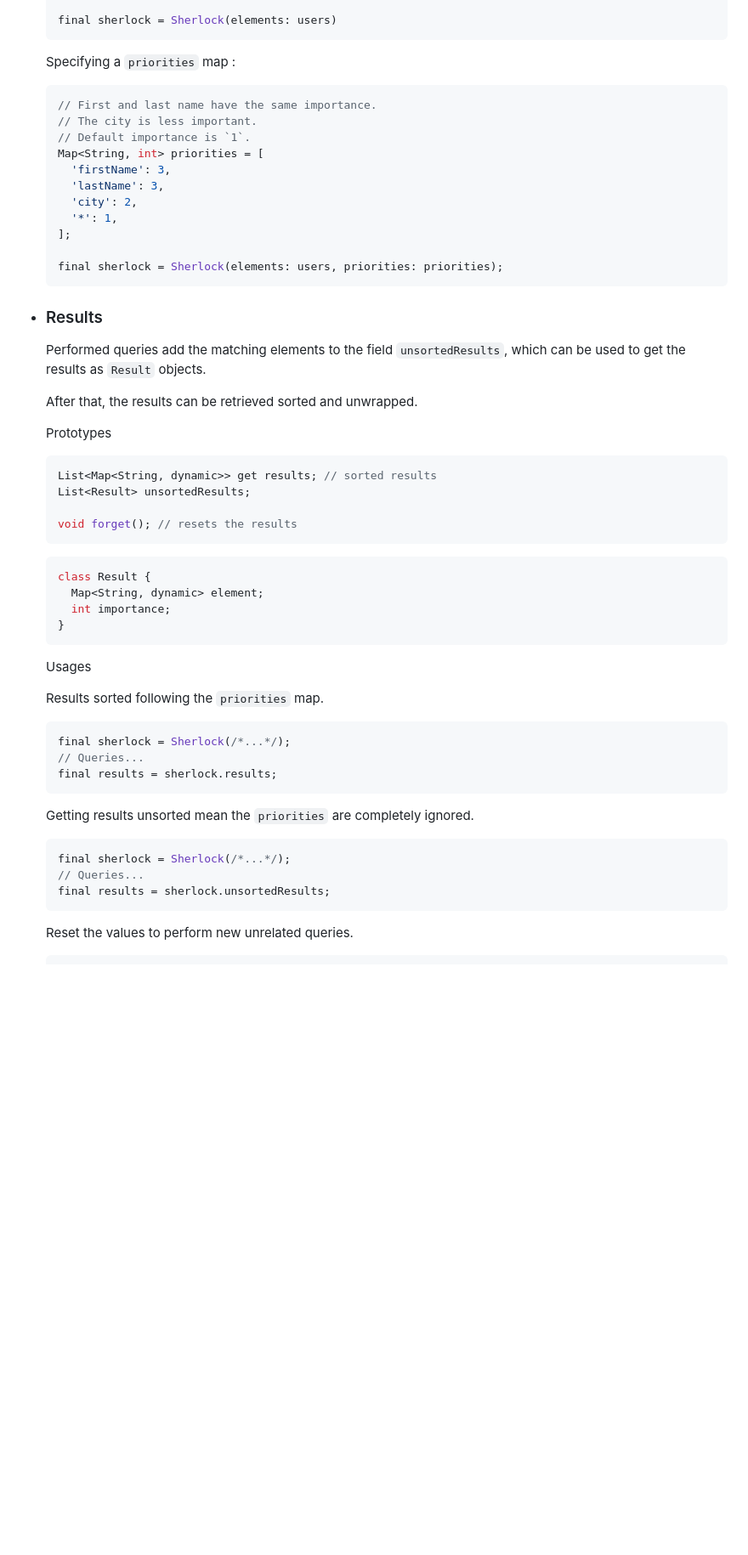
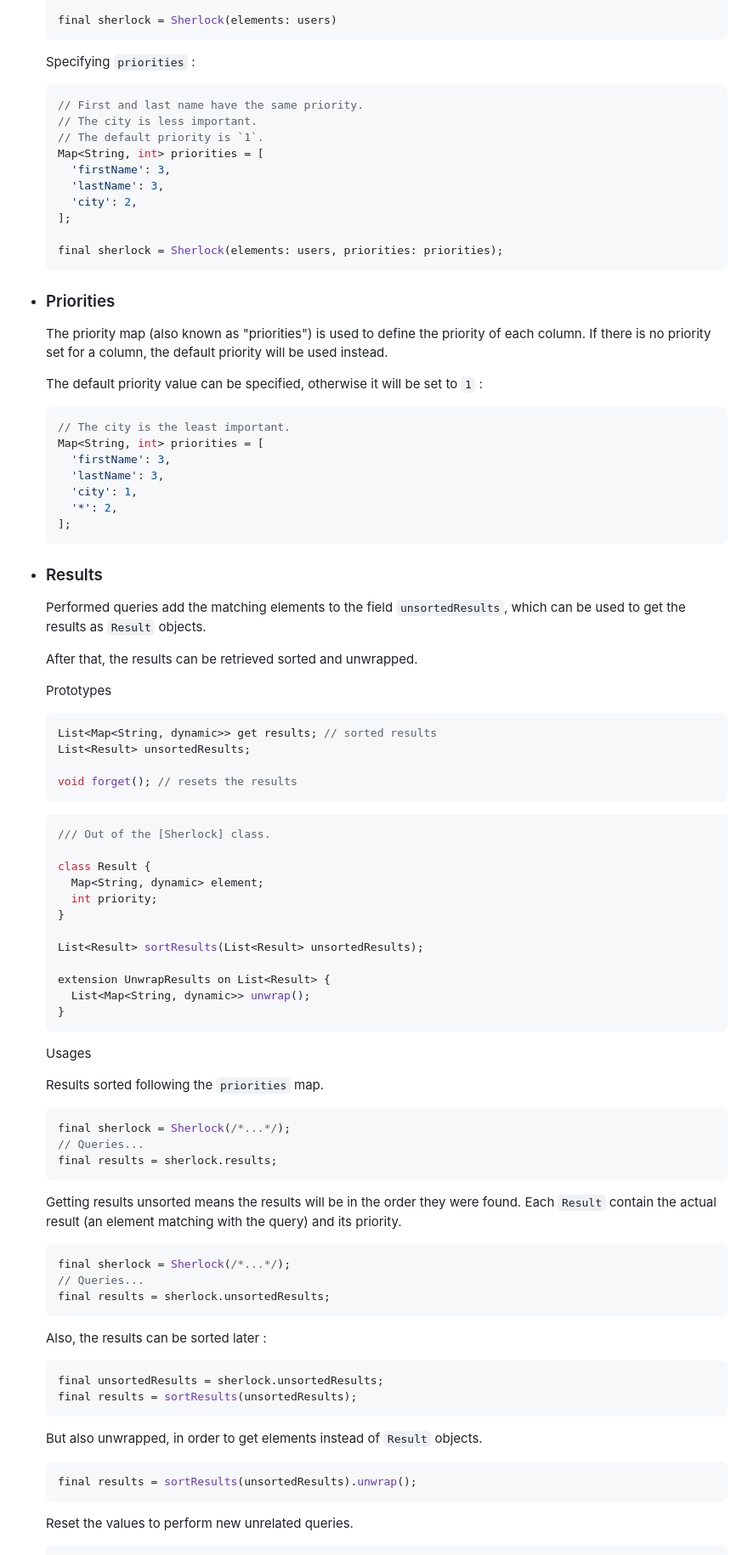
Before and after one commit to antoninhrlt/sherlock, a Markdown page: README.md, the part around the change printed below. Shown: that part at 85% size. GitHub-like rendering; blank space fills up the shorter version.

Commit message:
Update overview on priorities and results

````diff
--- a/README.md
+++ b/README.md
@@ -69,23 +71,35 @@ See the [examples](#examples).
 
   final sherlock = Sherlock(elements: users)
   ```
-  Specifying a `priorities` map :
+  Specifying `priorities` :
   ```dart
-  // First and last name have the same importance.
+  // First and last name have the same priority.
   // The city is less important.
-  // Default importance is `1`.
+  // The default priority is `1`.
   Map<String, int> priorities = [
     'firstName': 3,
     'lastName': 3,
     'city': 2,
-    '*': 1,
   ];
 
   final sherlock = Sherlock(elements: users, priorities: priorities);
   ```
+- ### Priorities
+  The priority map (also known as "priorities") is used to define the priority of each column. If there is no priority set for a column, the default priority will be used instead.
+
+  The default priority value can be specified, otherwise it will be set to `1` :
+  ```dart
+  // The city is the least important.
+  Map<String, int> priorities = [
+    'firstName': 3,
+    'lastName': 3,
+    'city': 1,
+    '*': 2,
+  ];
+  ```
+
 - ### Results
-  Performed queries add the matching elements to the field `unsortedResults`,
-  which can be used to get the results as `Result` objects.
+  Performed queries add the matching elements to the field `unsortedResults`, which can be used to get the results as `Result` objects.
 
   After that, the results can be retrieved sorted and unwrapped.
 
@@ -97,9 +111,17 @@ See the [examples](#examples).
   void forget(); // resets the results
   ```
   ```dart
+  /// Out of the [Sherlock] class.
+
   class Result {
     Map<String, dynamic> element;
-    int importance;
+    int priority;
+  }
+
+  List<Result> sortResults(List<Result> unsortedResults);
+
+  extension UnwrapResults on List<Result> {
+    List<Map<String, dynamic>> unwrap();
   }
   ```
 
@@ -111,11 +133,20 @@ See the [examples](#examples).
   // Queries...
   final results = sherlock.results;
   ```
-  Getting results unsorted mean the `priorities` are completely ignored.
+  Getting results unsorted means the results will be in the order they were found. Each `Result` contain the actual result (an element matching with the query) and its priority.
   ```dart
   final sherlock = Sherlock(/*...*/);
   // Queries...
   final results = sherlock.unsortedResults;
+  ```
+  Also, the results can be sorted later :
+  ```dart
+  final unsortedResults = sherlock.unsortedResults;
+  final results = sortResults(unsortedResults);
+  ```
+  But also unwrapped, in order to get elements instead of `Result` objects.
+    ```dart
+  final results = sortResults(unsortedResults).unwrap();
   ```
   Reset the values to perform new unrelated queries.
   ```dart
````
Also changed, not shown: other parts of README.md (+9 -7 lines).
